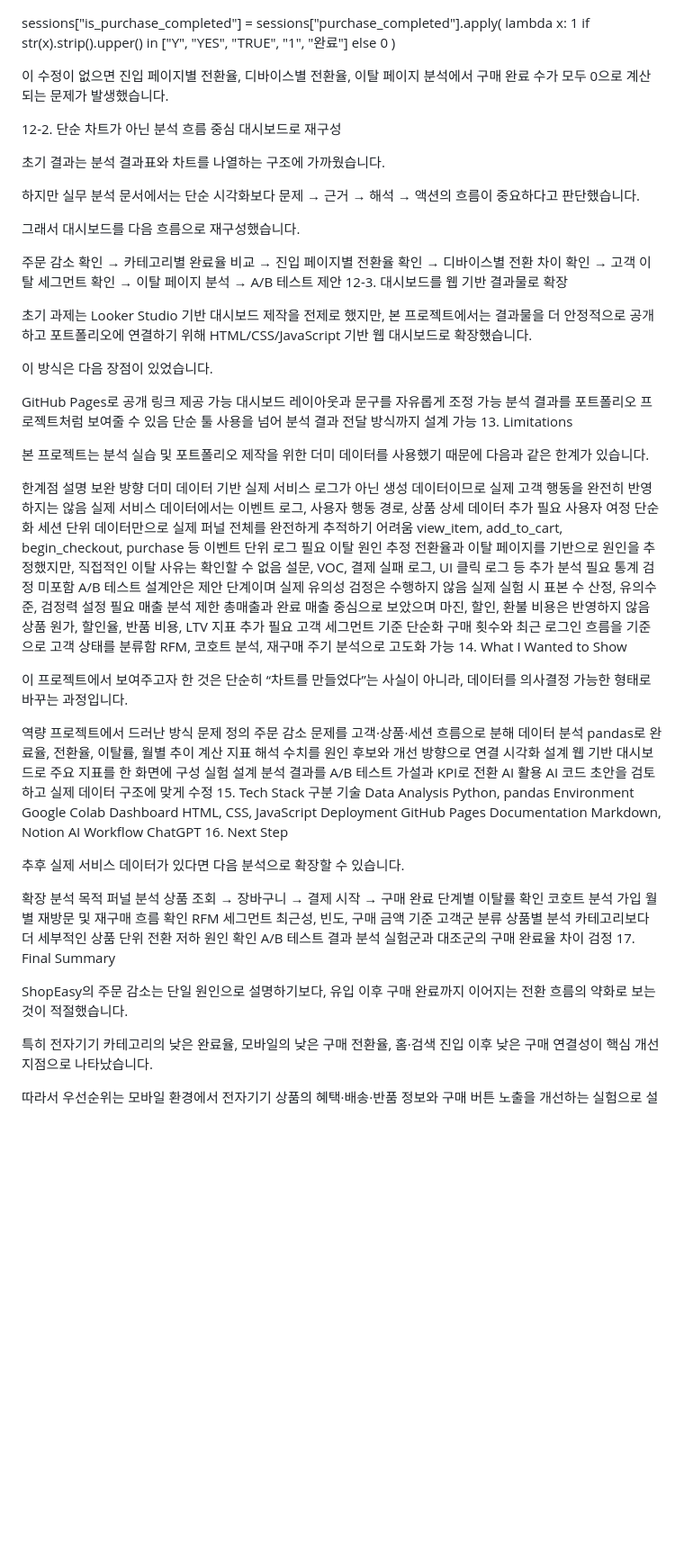
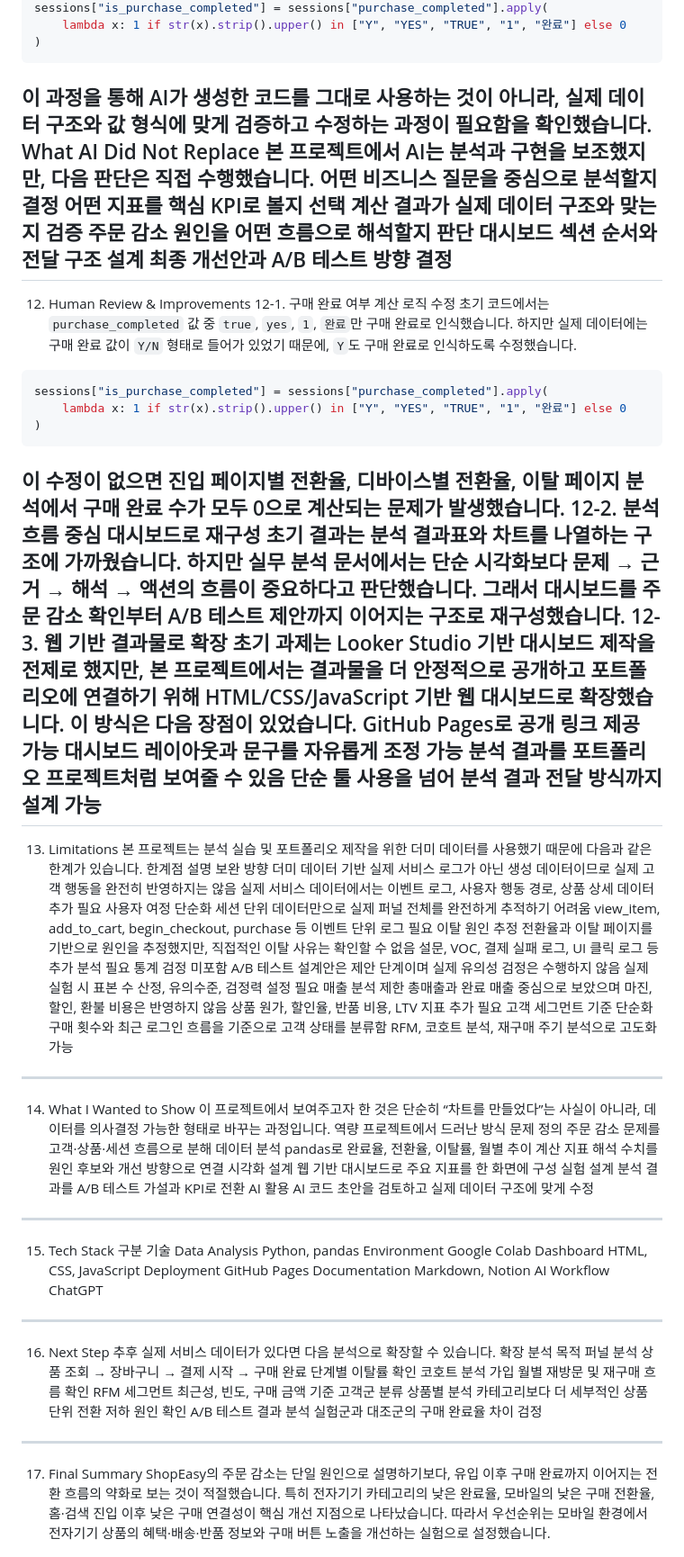
Before and after one commit to dffxonnb-cyber/ShopEasy, a Markdown page: README.md, the part around one of its changes. Shown at 90% size. Drawn GitHub-style; blank space fills up the shorter version.

````diff
--- a/README.md
+++ b/README.md
@@ -276,38 +203,40 @@ A/B 테스트 설계	실험 가설, KPI, 대상, 주의사항 초안 작성	분
 sessions["is_purchase_completed"] = sessions["purchase_completed"].apply(
     lambda x: 1 if str(x).strip().upper() in ["Y", "YES", "TRUE", "1", "완료"] else 0
 )
-
+```
+이 과정을 통해 AI가 생성한 코드를 그대로 사용하는 것이 아니라, 실제 데이터 구조와 값 형식에 맞게 검증하고 수정하는 과정이 필요함을 확인했습니다.
+What AI Did Not Replace
+본 프로젝트에서 AI는 분석과 구현을 보조했지만, 다음 판단은 직접 수행했습니다.
+어떤 비즈니스 질문을 중심으로 분석할지 결정
+어떤 지표를 핵심 KPI로 볼지 선택
+계산 결과가 실제 데이터 구조와 맞는지 검증
+주문 감소 원인을 어떤 흐름으로 해석할지 판단
+대시보드 섹션 순서와 전달 구조 설계
+최종 개선안과 A/B 테스트 방향 결정
+---
+12. Human Review & Improvements
+12-1. 구매 완료 여부 계산 로직 수정
+초기 코드에서는 `purchase_completed` 값 중 `true`, `yes`, `1`, `완료`만 구매 완료로 인식했습니다.
+하지만 실제 데이터에는 구매 완료 값이 `Y/N` 형태로 들어가 있었기 때문에, `Y`도 구매 완료로 인식하도록 수정했습니다.
+```python
+sessions["is_purchase_completed"] = sessions["purchase_completed"].apply(
+    lambda x: 1 if str(x).strip().upper() in ["Y", "YES", "TRUE", "1", "완료"] else 0
+)
+```
 이 수정이 없으면 진입 페이지별 전환율, 디바이스별 전환율, 이탈 페이지 분석에서 구매 완료 수가 모두 0으로 계산되는 문제가 발생했습니다.
-
-12-2. 단순 차트가 아닌 분석 흐름 중심 대시보드로 재구성
-
+12-2. 분석 흐름 중심 대시보드로 재구성
 초기 결과는 분석 결과표와 차트를 나열하는 구조에 가까웠습니다.
-
-하지만 실무 분석 문서에서는 단순 시각화보다 문제 → 근거 → 해석 → 액션의 흐름이 중요하다고 판단했습니다.
-
-그래서 대시보드를 다음 흐름으로 재구성했습니다.
-
-주문 감소 확인
-→ 카테고리별 완료율 비교
-→ 진입 페이지별 전환율 확인
-→ 디바이스별 전환 차이 확인
-→ 고객 이탈 세그먼트 확인
-→ 이탈 페이지 분석
-→ A/B 테스트 제안
-12-3. 대시보드를 웹 기반 결과물로 확장
-
+하지만 실무 분석 문서에서는 단순 시각화보다 문제 → 근거 → 해석 → 액션의 흐름이 중요하다고 판단했습니다. 그래서 대시보드를 주문 감소 확인부터 A/B 테스트 제안까지 이어지는 구조로 재구성했습니다.
+12-3. 웹 기반 결과물로 확장
 초기 과제는 Looker Studio 기반 대시보드 제작을 전제로 했지만, 본 프로젝트에서는 결과물을 더 안정적으로 공개하고 포트폴리오에 연결하기 위해 HTML/CSS/JavaScript 기반 웹 대시보드로 확장했습니다.
-
 이 방식은 다음 장점이 있었습니다.
-
 GitHub Pages로 공개 링크 제공 가능
 대시보드 레이아웃과 문구를 자유롭게 조정 가능
 분석 결과를 포트폴리오 프로젝트처럼 보여줄 수 있음
 단순 툴 사용을 넘어 분석 결과 전달 방식까지 설계 가능
+---
 13. Limitations
-
 본 프로젝트는 분석 실습 및 포트폴리오 제작을 위한 더미 데이터를 사용했기 때문에 다음과 같은 한계가 있습니다.
-
 한계점	설명	보완 방향
 더미 데이터 기반	실제 서비스 로그가 아닌 생성 데이터이므로 실제 고객 행동을 완전히 반영하지는 않음	실제 서비스 데이터에서는 이벤트 로그, 사용자 행동 경로, 상품 상세 데이터 추가 필요
 사용자 여정 단순화	세션 단위 데이터만으로 실제 퍼널 전체를 완전하게 추적하기 어려움	view_item, add_to_cart, begin_checkout, purchase 등 이벤트 단위 로그 필요
@@ -315,10 +244,9 @@ GitHub Pages로 공개 링크 제공 가능
 통계 검정 미포함	A/B 테스트 설계안은 제안 단계이며 실제 유의성 검정은 수행하지 않음	실제 실험 시 표본 수 산정, 유의수준, 검정력 설정 필요
 매출 분석 제한	총매출과 완료 매출 중심으로 보았으며 마진, 할인, 환불 비용은 반영하지 않음	상품 원가, 할인율, 반품 비용, LTV 지표 추가 필요
 고객 세그먼트 기준 단순화	구매 횟수와 최근 로그인 흐름을 기준으로 고객 상태를 분류함	RFM, 코호트 분석, 재구매 주기 분석으로 고도화 가능
+---
 14. What I Wanted to Show
-
 이 프로젝트에서 보여주고자 한 것은 단순히 “차트를 만들었다”는 사실이 아니라, 데이터를 의사결정 가능한 형태로 바꾸는 과정입니다.
-
 역량	프로젝트에서 드러난 방식
 문제 정의	주문 감소 문제를 고객·상품·세션 흐름으로 분해
 데이터 분석	pandas로 완료율, 전환율, 이탈률, 월별 추이 계산
@@ -326,6 +254,7 @@ GitHub Pages로 공개 링크 제공 가능
 시각화 설계	웹 기반 대시보드로 주요 지표를 한 화면에 구성
 실험 설계	분석 결과를 A/B 테스트 가설과 KPI로 전환
 AI 활용	AI 코드 초안을 검토하고 실제 데이터 구조에 맞게 수정
+---
 15. Tech Stack
 구분	기술
 Data Analysis	Python, pandas
@@ -334,20 +263,17 @@ Dashboard	HTML, CSS, JavaScript
 Deployment	GitHub Pages
 Documentation	Markdown, Notion
 AI Workflow	ChatGPT
+---
 16. Next Step
-
 추후 실제 서비스 데이터가 있다면 다음 분석으로 확장할 수 있습니다.
-
 확장 분석	목적
 퍼널 분석	상품 조회 → 장바구니 → 결제 시작 → 구매 완료 단계별 이탈률 확인
 코호트 분석	가입 월별 재방문 및 재구매 흐름 확인
 RFM 세그먼트	최근성, 빈도, 구매 금액 기준 고객군 분류
 상품별 분석	카테고리보다 더 세부적인 상품 단위 전환 저하 원인 확인
 A/B 테스트 결과 분석	실험군과 대조군의 구매 완료율 차이 검정
+---
 17. Final Summary
-
 ShopEasy의 주문 감소는 단일 원인으로 설명하기보다, 유입 이후 구매 완료까지 이어지는 전환 흐름의 약화로 보는 것이 적절했습니다.
-
 특히 전자기기 카테고리의 낮은 완료율, 모바일의 낮은 구매 전환율, 홈·검색 진입 이후 낮은 구매 연결성이 핵심 개선 지점으로 나타났습니다.
-
 따라서 우선순위는 모바일 환경에서 전자기기 상품의 혜택·배송·반품 정보와 구매 버튼 노출을 개선하는 실험으로 설정했습니다.
````
Also changed, not shown: other parts of README.md (+87 -160 lines).
